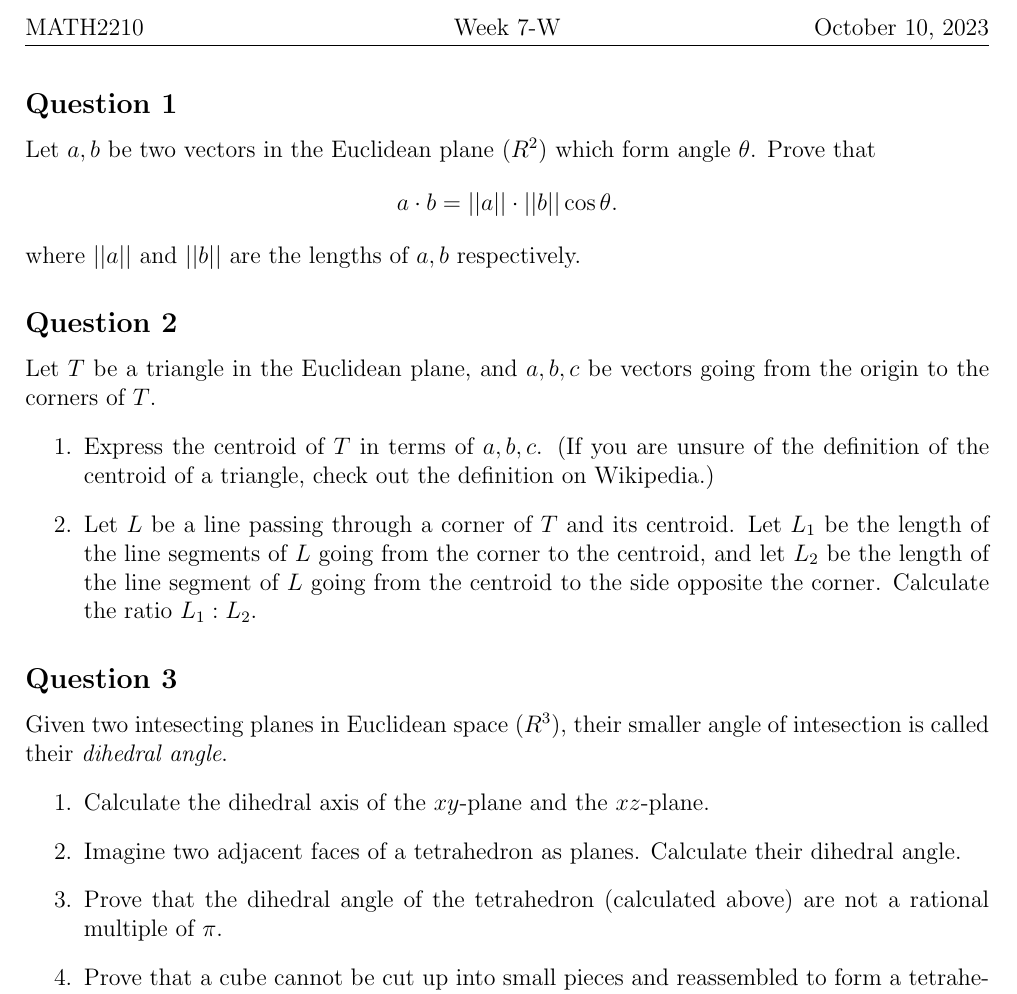
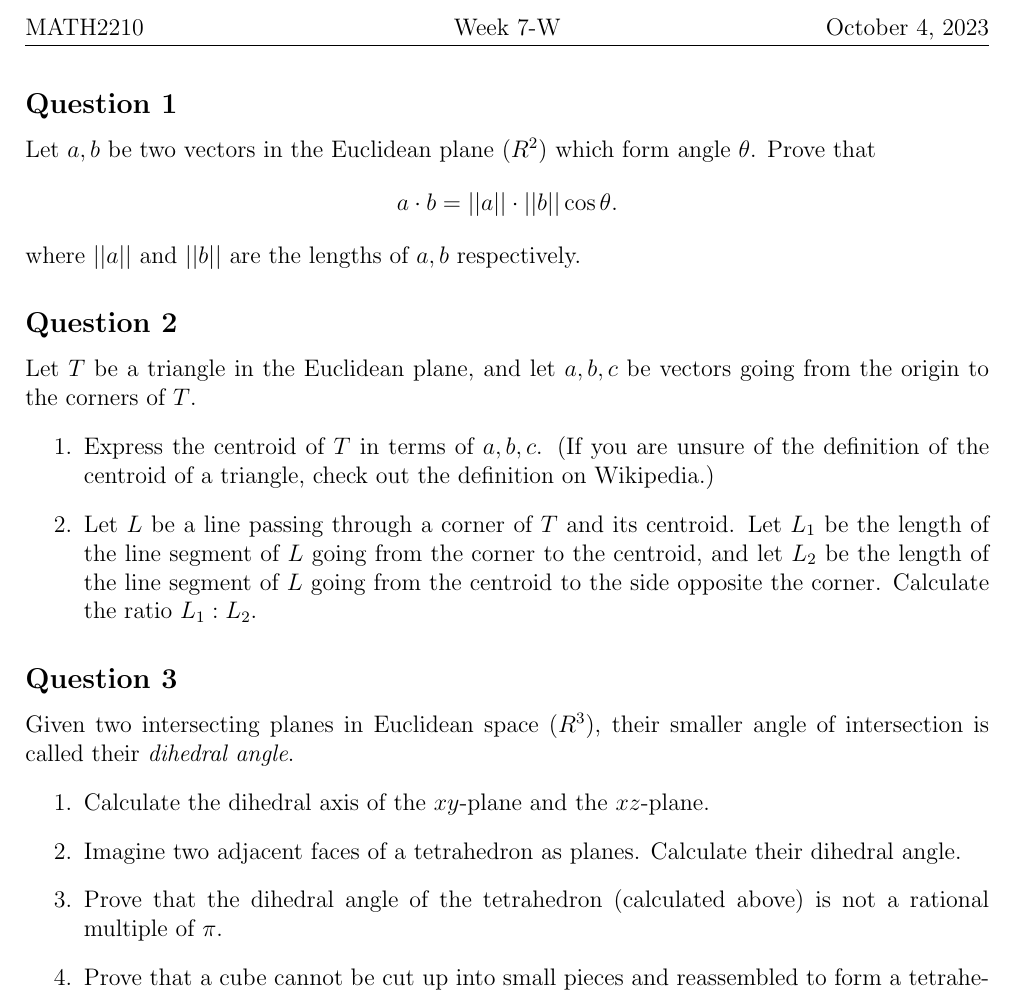
Before and after one commit to bg-thompson/bg-thompson.github.io, a LaTeX document (teaching/2023/MATH2210-F/wk7-questions.tex): part of the page, cut so that both start at the same text. Compiled offline with pdfLaTeX.

Commit message:
fixed typos

```diff
--- a/teaching/2023/MATH2210-F/wk7-questions.tex
+++ b/teaching/2023/MATH2210-F/wk7-questions.tex
@@ -2,7 +2,7 @@
 
 \title{MATH2210 Fall 2023 Problem Sheet Week 7}
 \author{Benjamin G. Thompson}
-\date{October 10, 2023}
+\date{October 4, 2023}
 
 \usepackage[left=2cm, right=2cm, top=2cm, bottom=2cm]{geometry}
 \usepackage{fancyhdr, amsmath}
@@ -11,7 +11,7 @@
 \fancyhf{}
 \lhead{MATH2210}
 \chead{Week 7-W}
-\rhead{October 10, 2023}
+\rhead{October 4, 2023}
 \cfoot{}
 
 \begin{document}
@@ -23,18 +23,18 @@ a \cdot b = ||a|| \cdot ||b|| \cos \theta.
 where $||a||$ and $||b||$ are the lengths of $a,b$ respectively.
 
 \subsection*{Question 2}
-Let $T$ be a triangle in the Euclidean plane, and $a,b,c$ be vectors going from the origin to the corners of $T$.
+Let $T$ be a triangle in the Euclidean plane, and let $a,b,c$ be vectors going from the origin to the corners of $T$.
 \begin{enumerate}
 \item Express the centroid of $T$ in terms of $a,b,c$. (If you are unsure of the definition of the centroid of a triangle, check out the definition on Wikipedia.)
-\item Let $L$ be a line passing through a corner of $T$ and its centroid. Let $L_1$ be the length of the line segments of $L$ going from the corner to the centroid, and let $L_2$ be the length of the line segment of $L$ going from the centroid to the side opposite the corner. Calculate the ratio $L_1:L_2$.
+\item Let $L$ be a line passing through a corner of $T$ and its centroid. Let $L_1$ be the length of the line segment of $L$ going from the corner to the centroid, and let $L_2$ be the length of the line segment of $L$ going from the centroid to the side opposite the corner. Calculate the ratio $L_1:L_2$.
 \end{enumerate}
 
 \subsection*{Question 3}
-Given two intesecting planes in Euclidean space ($R^3$), their smaller angle of intesection is called their \emph{dihedral angle}.
+Given two intersecting planes in Euclidean space ($R^3$), their smaller angle of intersection is called their \emph{dihedral angle}.
 \begin{enumerate}
 \item Calculate the dihedral axis of the $xy$-plane and the $xz$-plane.
 \item Imagine two adjacent faces of a tetrahedron as planes. Calculate their dihedral angle.
-\item Prove that the dihedral angle of the tetrahedron (calculated above) are not a rational multiple of $\pi$.
+\item Prove that the dihedral angle of the tetrahedron (calculated above) is not a rational multiple of $\pi$.
 \item Prove that a cube cannot be cut up into small pieces and reassembled to form a tetrahedron. (Check out the Wikipedia page of the Dehn invariant.)
 \end{enumerate}
 
```
Also changed, not shown: teaching/2023/MATH2210-F/wk7-questions.pdf.
